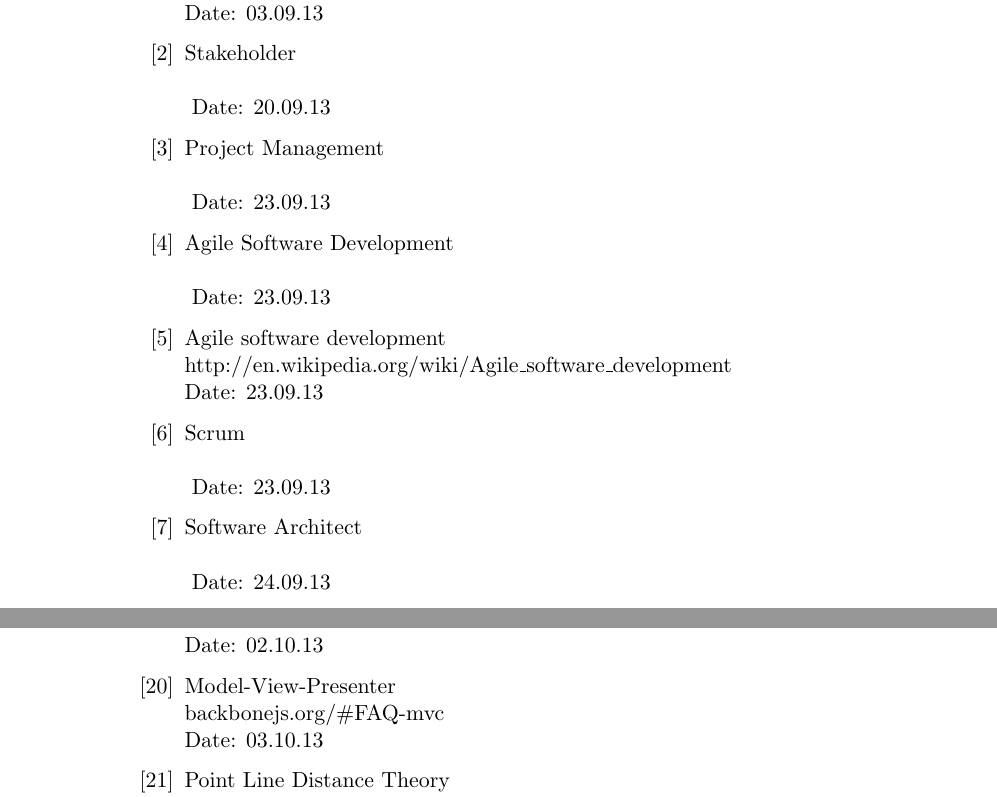
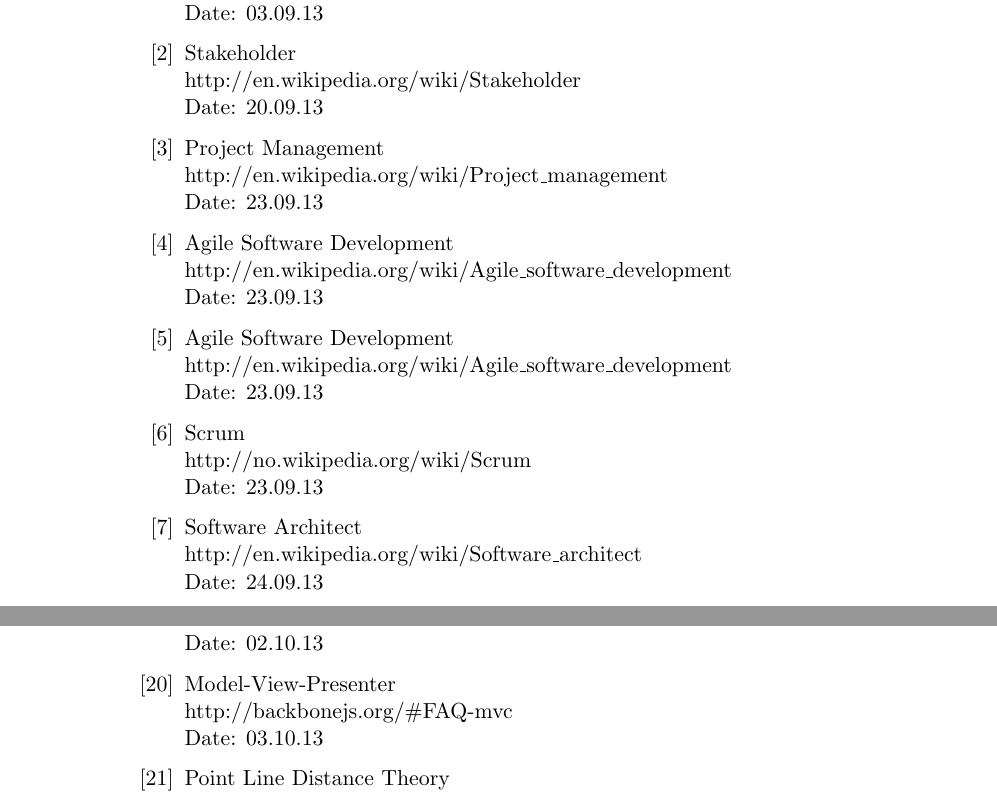
Before and after one commit to kpro-gr10/report, a LaTeX thesis (main.tex, which reads references.tex): two parts of pages 130 and 131 of 141, joined at a grey line, cut so that both start at the same text. Compiled offline with pdfLaTeX.

Commit message:
Made some urls visible

```diff
--- a/references.tex
+++ b/references.tex
@@ -15,32 +15,32 @@
 
 \bibitem{stakeholder}
 	Stakeholder \\
-	\href{http://en.wikipedia.org/wiki/Stakeholder} \\
+	\href{http://en.wikipedia.org/wiki/Stakeholder}{http://en.wikipedia.org/wiki/Stakeholder} \\
 	Date: 20.09.13
 
 \bibitem{methodology}
 	Project Management \\
-	\href{http://en.wikipedia.org/wiki/Project_management} \\
+	\href{http://en.wikipedia.org/wiki/Project_management}{http://en.wikipedia.org/wiki/Project\_management} \\
 	Date: 23.09.13
 
 \bibitem{agileMethodology}
 	Agile Software Development \\
-	\href{http://en.wikipedia.org/wiki/Agile_software_development} \\
+	\href{http://en.wikipedia.org/wiki/Agile_software_development}{http://en.wikipedia.org/wiki/Agile\_software\_development} \\
 	Date: 23.09.13
 
 \bibitem{wikiAgile}
-	Agile software development \\
+	Agile Software Development \\
 	\href {http://en.wikipedia.org/wiki/Agile_software_development}{http://en.wikipedia.org/wiki/Agile\_software\_development} \\
 	Date: 23.09.13
 
 \bibitem{wikiScrum}
 	Scrum \\
-	\href{http://no.wikipedia.org/wiki/Scrum} \\
+	\href{http://no.wikipedia.org/wiki/Scrum}{http://no.wikipedia.org/wiki/Scrum} \\
 	Date: 23.09.13
 
 \bibitem{architect}
 	Software Architect \\
-	\href{http://en.wikipedia.org/wiki/Software_architect} \\
+	\href{http://en.wikipedia.org/wiki/Software_architect}{http://en.wikipedia.org/wiki/Software\_architect} \\
 	Date: 24.09.13
 
 \bibitem{wikiWaterfall}
@@ -99,13 +99,13 @@
 	Date: 12.10.13
 
 \bibitem{architecturalTactics}
-	Introduction to Tactics\newline
-	\url {http://www.ece.ubc.ca/~matei/EECE417/BASS/ch05lev1sec1.html}\newline
+	Introduction to Tactics \newline
+	\url {http://www.ece.ubc.ca/~matei/EECE417/BASS/ch05lev1sec1.html} \newline
 	Date: 02.10.13
 
 \bibitem{mvp}
 	Model-View-Presenter\newline
-	\href {http://backbonejs.org/\#FAQ-mvc}{backbonejs.org/\#FAQ-mvc}\newline
+	\href {http://backbonejs.org/\#FAQ-mvc}{http://backbonejs.org/\#FAQ-mvc}\newline
 	Date: 03.10.13
 
 \bibitem{pldTheory}
```
